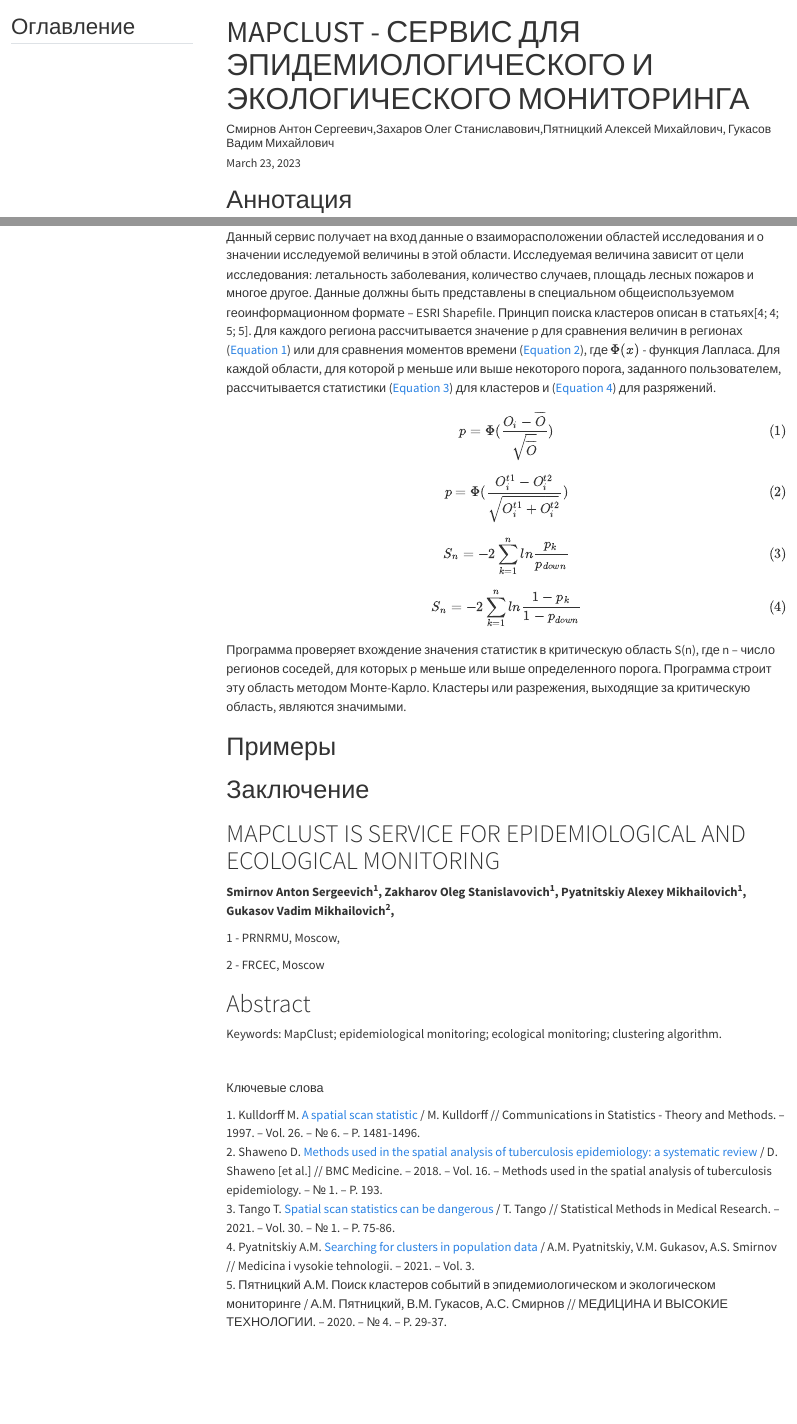
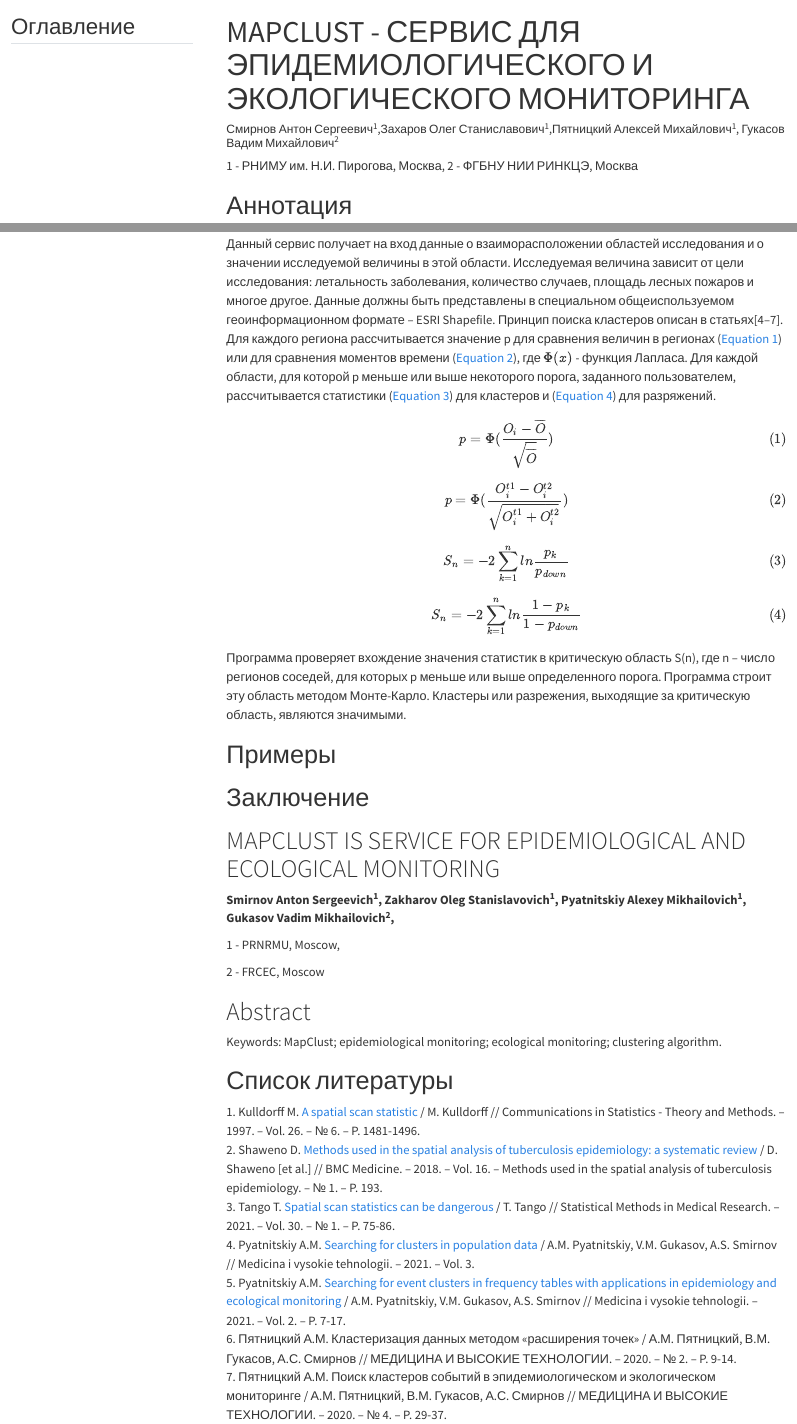
Before and after one commit to SmirnygaTotoshka/MapClust, a Quarto document (article/article.qmd): the page in a window 1100 px wide, from its top, and a second part further down, joined at a grey line. Rendered offline with R 4.5, knitr and Pandoc in place of Quarto, with nearby package versions; drawn as R Markdown's standard HTML page in place of the format the file asks for; menus at the side of the page are left out.

Commit message:
fix references and format article

```diff
--- a/article/article.qmd
+++ b/article/article.qmd
@@ -1,8 +1,6 @@
 ---
 title: "MAPCLUST - СЕРВИС ДЛЯ ЭПИДЕМИОЛОГИЧЕСКОГО И ЭКОЛОГИЧЕСКОГО МОНИТОРИНГА"
-author: "Смирнов Антон Сергеевич,Захаров Олег Станиславович,Пятницкий Алексей Михайлович, Гукасов Вадим Михайлович"
-date: today
-date-format: "MMM D, YYYY"
+author: "Смирнов Антон Сергеевич^1^,Захаров Олег Станиславович^1^,Пятницкий Алексей Михайлович^1^, Гукасов Вадим Михайлович^2^"
 toc: true
 toc-depth: 3
 bibliography: references.bib
@@ -19,7 +17,7 @@
   - heightrounded
 format:
   docx:
-    toc: true
+    toc: false
   pdf:
     documentclass: article
     pdf-engine: xelatex
@@ -33,6 +31,7 @@
 sansfont: Arial
 editor: visual
 ---
+1 - РНИМУ им. Н.И. Пирогова, Москва, 2 - ФГБНУ НИИ РИНКЦЭ, Москва
 
 # Аннотация
 
@@ -46,7 +45,7 @@
 
 # Принцип работы
 
-Данный сервис получает на вход данные о взаиморасположении областей исследования и о значении исследуемой величины в этой области. Исследуемая величина зависит от цели исследования: летальность заболевания, количество случаев, площадь лесных пожаров и многое другое. Данные должны быть представлены в специальном общеиспользуемом геоинформационном формате -- ESRI Shapefile. Принцип поиска кластеров описан в статьях[@pyatnickiy2020; @pyatnickiy2020; @pyatnitskiy2021; @pyatnitskiy2021]. Для каждого региона рассчитывается значение p для сравнения величин в регионах (@eq-p-spat) или для сравнения моментов времени (@eq-p-time), где $\Phi(x)$ - функция Лапласа. Для каждой области, для которой p меньше или выше некоторого порога, заданного пользователем, рассчитывается статистики (@eq-clust-stat) для кластеров и (@eq-discharges-stat) для разряжений.
+Данный сервис получает на вход данные о взаиморасположении областей исследования и о значении исследуемой величины в этой области. Исследуемая величина зависит от цели исследования: летальность заболевания, количество случаев, площадь лесных пожаров и многое другое. Данные должны быть представлены в специальном общеиспользуемом геоинформационном формате -- ESRI Shapefile. Принцип поиска кластеров описан в статьях[@pyatnickiy2020_1; @pyatnickiy2020_2; @pyatnitskiy2021_1; @pyatnitskiy2021_2]. Для каждого региона рассчитывается значение p для сравнения величин в регионах (@eq-p-spat) или для сравнения моментов времени (@eq-p-time), где $\Phi(x)$ - функция Лапласа. Для каждой области, для которой p меньше или выше некоторого порога, заданного пользователем, рассчитывается статистики (@eq-clust-stat) для кластеров и (@eq-discharges-stat) для разряжений.
 
 $$
 p = \Phi(\frac{O_i - \overline{O}}{\sqrt{\overline{O}}})
@@ -82,6 +81,4 @@
 
 Keywords: MapClust; epidemiological monitoring; ecological monitoring; clustering algorithm.
 
-\
-
-Ключевые слова
+# Список литературы
--- a/article/references.bib
+++ b/article/references.bib
@@ -41,7 +41,7 @@
 	langid = {en}
 }
 
-@article{pyatnickiy2020,
+@article{pyatnickiy2020_1,
 	title = {Кластеризация данных методом «расширения точек»},
 	author = {{Пятницкий}, {А.М.} and {Гукасов}, {В.М.} and {Смирнов}, {А.С.}},
 	year = {2020},
@@ -52,7 +52,7 @@
 	langid = {Русский}
 }
 
-@article{pyatnickiy2020,
+@article{pyatnickiy2020_2,
 	title = {Поиск кластеров событий в эпидемиологическом и экологическом мониторинге},
 	author = {{Пятницкий}, {А.М.} and {Гукасов}, {В.М.} and {Смирнов}, {А.С.}},
 	year = {2020},
@@ -63,7 +63,7 @@
 	langid = {Русский}
 }
 
-@article{pyatnitskiy2021,
+@article{pyatnitskiy2021_1,
 	title = {Searching for event clusters in frequency tables with applications in epidemiology and ecological monitoring},
 	author = {Pyatnitskiy, A.M. and Gukasov, V.M. and Smirnov, A.S.},
 	year = {2021},
@@ -76,7 +76,7 @@
 	langid = {ru}
 }
 
-@article{pyatnitskiy2021,
+@article{pyatnitskiy2021_2,
 	title = {Searching for clusters in population data},
 	author = {Pyatnitskiy, A.M. and Gukasov, V.M. and Smirnov, A.S.},
 	year = {2021},
```
Also changed, not shown: 1 other file.
